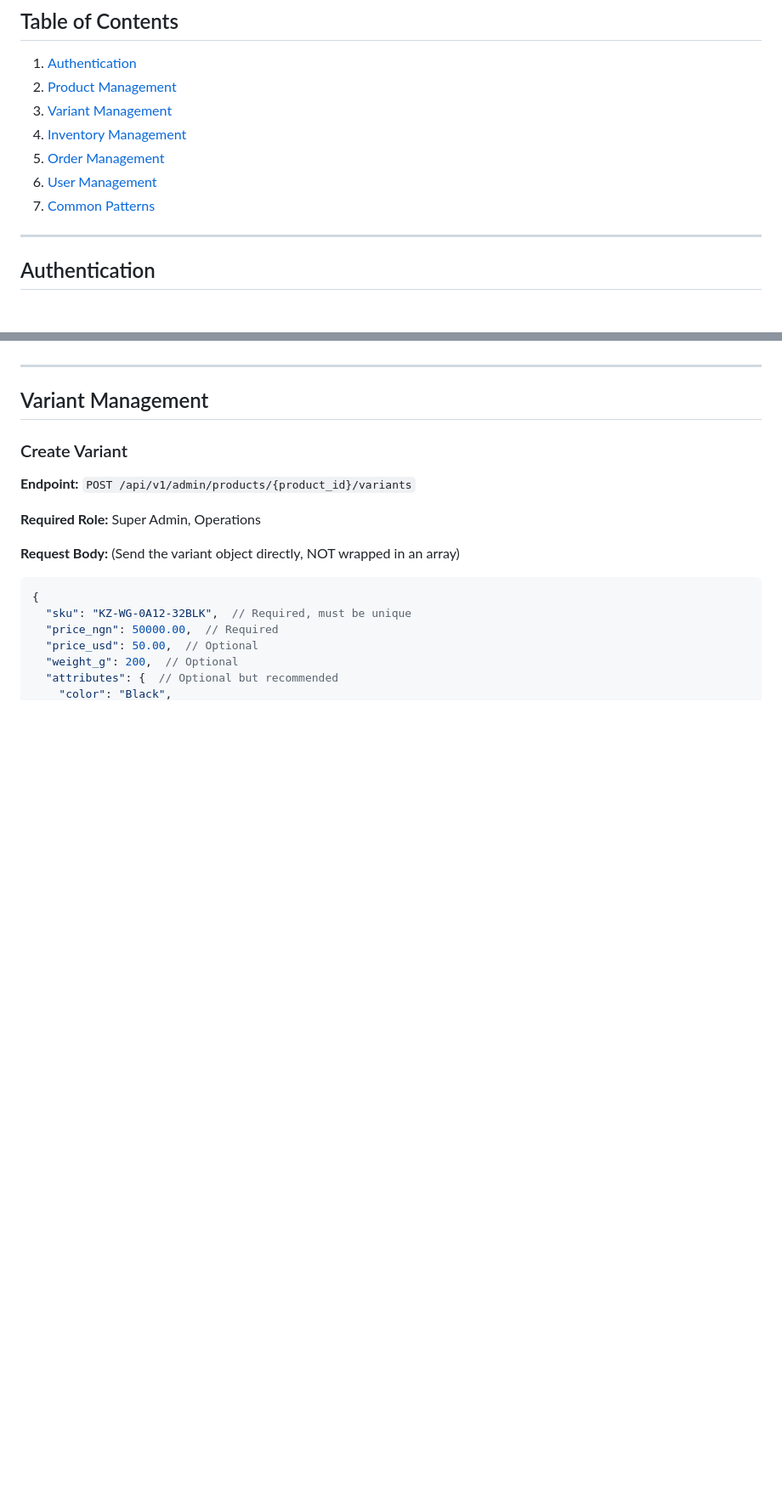
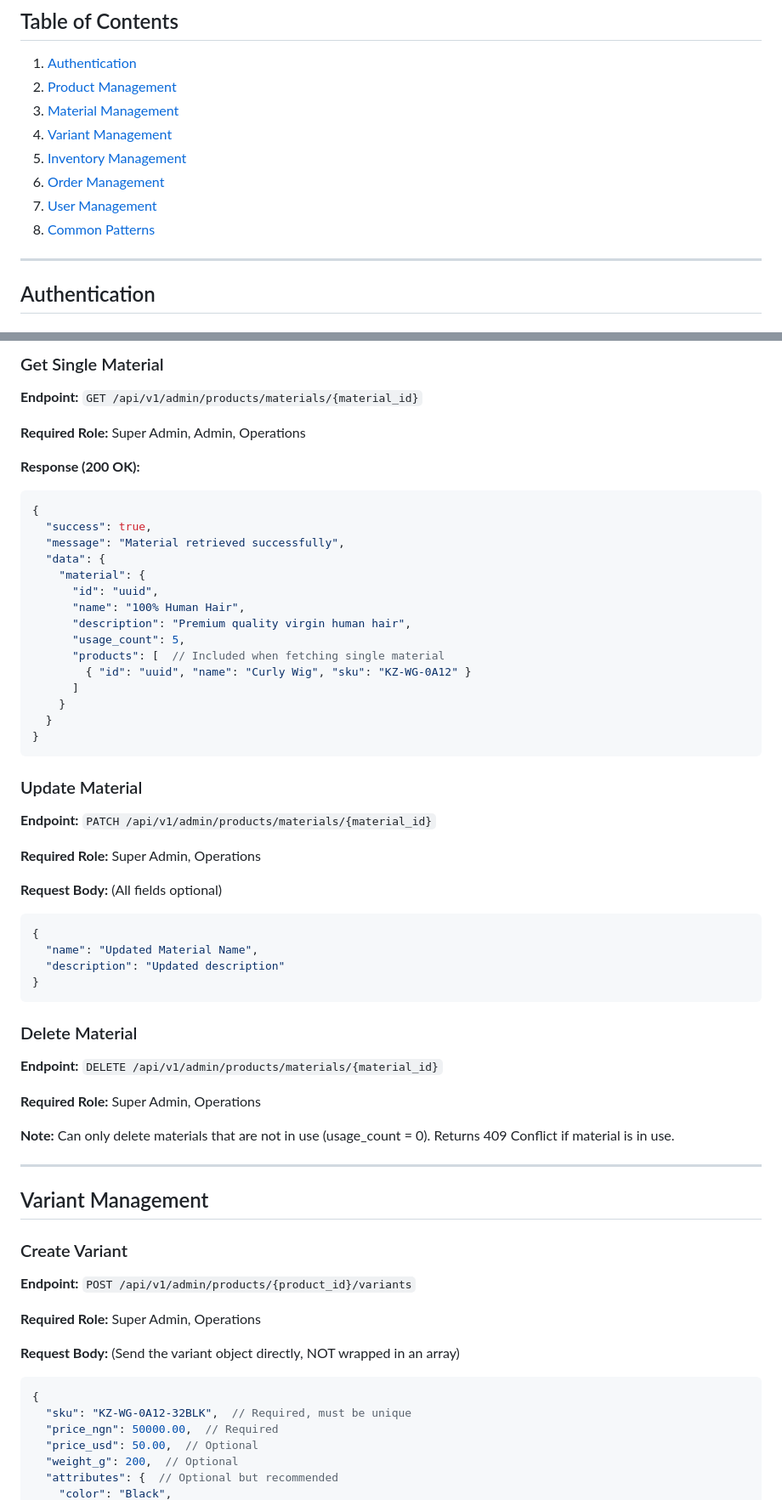
Before and after one commit to houseofkezura/backend, a Markdown page: ADMIN_FRONTEND_GUIDE.md, 2 parts joined by grey strips. Shown at 85% size. Rendered like a GitHub page; blank space fills up the shorter version.

````diff
--- a/ADMIN_FRONTEND_GUIDE.md
+++ b/ADMIN_FRONTEND_GUIDE.md
@@ -5,11 +5,12 @@ This guide provides detailed instructions for building an admin interface using
 ## Table of Contents
 1. [Authentication](#authentication)
 2. [Product Management](#product-management)
-3. [Variant Management](#variant-management)
-4. [Inventory Management](#inventory-management)
-5. [Order Management](#order-management)
-6. [User Management](#user-management)
-7. [Common Patterns](#common-patterns)
+3. [Material Management](#material-management)
+4. [Variant Management](#variant-management)
+5. [Inventory Management](#inventory-management)
+6. [Order Management](#order-management)
+7. [User Management](#user-management)
+8. [Common Patterns](#common-patterns)
 
 ---
 
@@ -449,3 +532,49 @@ const response = await fetch(`/api/v1/admin/products/${productId}/variants/${var
+### Get Single Material
+
+**Endpoint:** `GET /api/v1/admin/products/materials/{material_id}`
+
+**Required Role:** Super Admin, Admin, Operations
+
+**Response (200 OK):**
+```json
+{
+  "success": true,
+  "message": "Material retrieved successfully",
+  "data": {
+    "material": {
+      "id": "uuid",
+      "name": "100% Human Hair",
+      "description": "Premium quality virgin human hair",
+      "usage_count": 5,
+      "products": [  // Included when fetching single material
+        { "id": "uuid", "name": "Curly Wig", "sku": "KZ-WG-0A12" }
+      ]
+    }
+  }
+}
+```
+
+### Update Material
+
+**Endpoint:** `PATCH /api/v1/admin/products/materials/{material_id}`
+
+**Required Role:** Super Admin, Operations
+
+**Request Body:** (All fields optional)
+```json
+{
+  "name": "Updated Material Name",
+  "description": "Updated description"
+}
+```
+
+### Delete Material
+
+**Endpoint:** `DELETE /api/v1/admin/products/materials/{material_id}`
+
+**Required Role:** Super Admin, Operations
+
+**Note:** Can only delete materials that are not in use (usage_count = 0). Returns 409 Conflict if material is in use.
 
 ---
 
````
Also changed, not shown: other parts of ADMIN_FRONTEND_GUIDE.md (+87 -5 lines), FRONTEND_GUIDE.md (+22 -6 lines).
